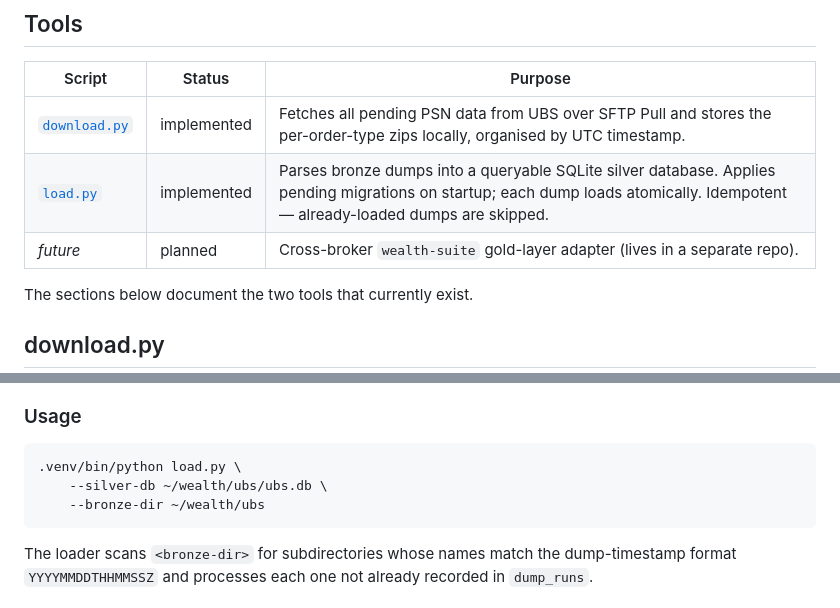
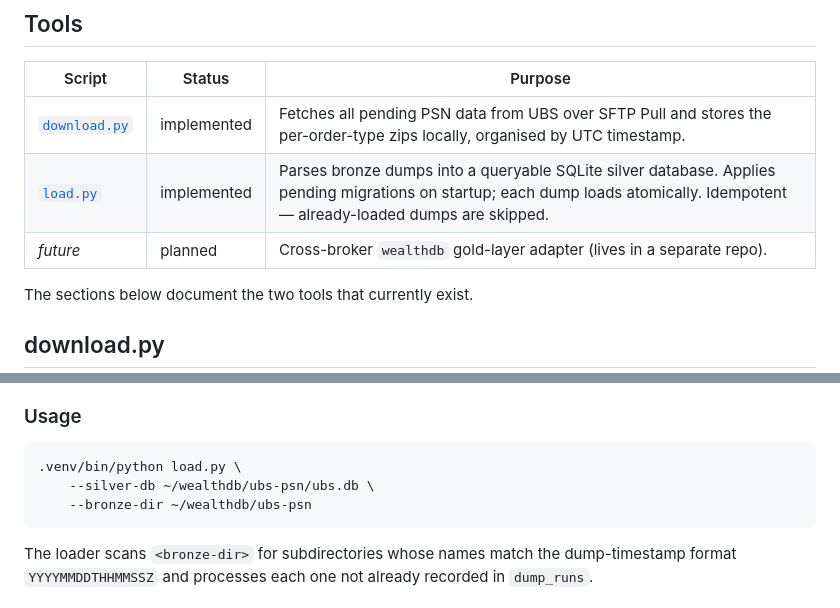
Before and after one commit to smartpointer-com/wealthdb, a Markdown page: dumpers/ubs-psn-dump/README.md, 2 parts joined by grey strips. Drawn GitHub-style.

Commit message:
Rename gold-layer references: wealth-suite -> wealthdb, ~/wealth/ubs -> ~/wealthdb/ubs-psn

````diff
--- a/dumpers/ubs-psn-dump/README.md
+++ b/dumpers/ubs-psn-dump/README.md
@@ -11,7 +11,7 @@ downstream tools — e.g. local LLM-based agents — can consume directly.
 | --- | --- | --- |
 | [`download.py`](download.py) | implemented | Fetches all pending PSN data from UBS over SFTP Pull and stores the per-order-type zips locally, organised by UTC timestamp. |
 | [`load.py`](load.py) | implemented | Parses bronze dumps into a queryable SQLite silver database. Applies pending migrations on startup; each dump loads atomically. Idempotent — already-loaded dumps are skipped. |
-| _future_ | planned | Cross-broker `wealth-suite` gold-layer adapter (lives in a separate repo). |
+| _future_ | planned | Cross-broker `wealthdb` gold-layer adapter (lives in a separate repo). |
 
 The sections below document the two tools that currently exist.
 
@@ -164,8 +164,8 @@ Reload semantics:
 
 ```sh
 .venv/bin/python load.py \
-    --silver-db ~/wealth/ubs/ubs.db \
-    --bronze-dir ~/wealth/ubs
+    --silver-db ~/wealthdb/ubs-psn/ubs.db \
+    --bronze-dir ~/wealthdb/ubs-psn
 ```
 
 The loader scans `<bronze-dir>` for subdirectories whose names match
````
